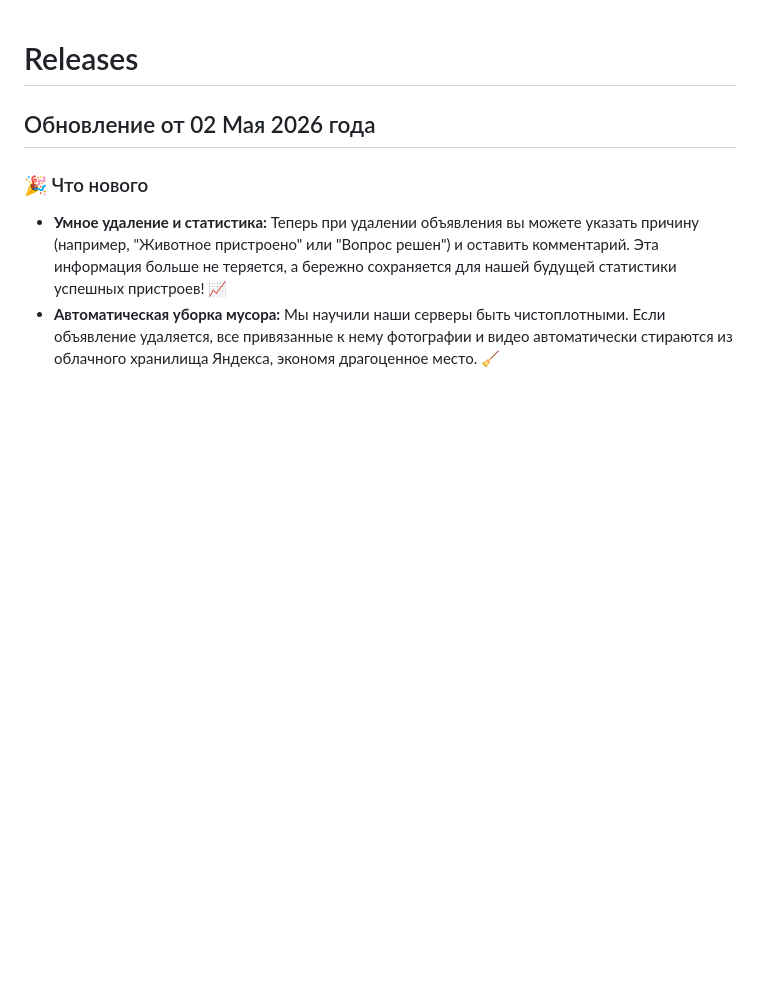
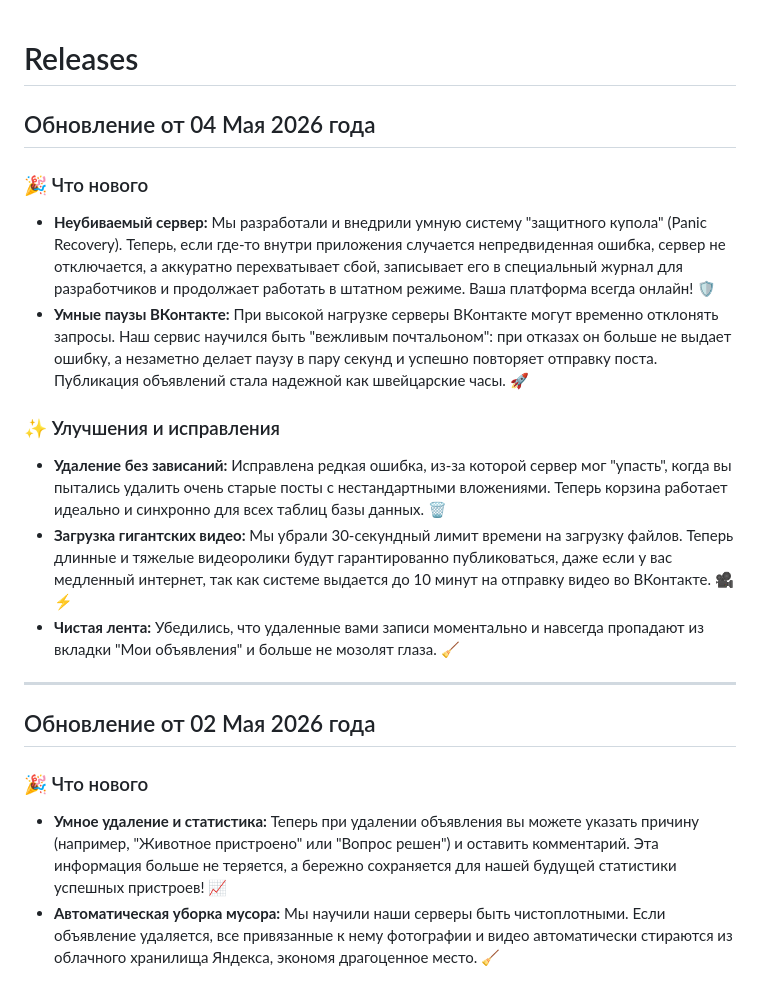
Before and after one commit to antondvinyaninov/vk_zooplaform_post, a Markdown page: RELEASES.md, the part around the change. Drawn GitHub-style; blank space fills up the shorter version.

```diff
--- a/RELEASES.md
+++ b/RELEASES.md
@@ -1,4 +1,17 @@
 # Releases
+
+## Обновление от 04 Мая 2026 года
+
+### 🎉 Что нового
+* **Неубиваемый сервер:** Мы разработали и внедрили умную систему "защитного купола" (Panic Recovery). Теперь, если где-то внутри приложения случается непредвиденная ошибка, сервер не отключается, а аккуратно перехватывает сбой, записывает его в специальный журнал для разработчиков и продолжает работать в штатном режиме. Ваша платформа всегда онлайн! 🛡️
+* **Умные паузы ВКонтакте:** При высокой нагрузке серверы ВКонтакте могут временно отклонять запросы. Наш сервис научился быть "вежливым почтальоном": при отказах он больше не выдает ошибку, а незаметно делает паузу в пару секунд и успешно повторяет отправку поста. Публикация объявлений стала надежной как швейцарские часы. 🚀
+
+### ✨ Улучшения и исправления
+* **Удаление без зависаний:** Исправлена редкая ошибка, из-за которой сервер мог "упасть", когда вы пытались удалить очень старые посты с нестандартными вложениями. Теперь корзина работает идеально и синхронно для всех таблиц базы данных. 🗑️
+* **Загрузка гигантских видео:** Мы убрали 30-секундный лимит времени на загрузку файлов. Теперь длинные и тяжелые видеоролики будут гарантированно публиковаться, даже если у вас медленный интернет, так как системе выдается до 10 минут на отправку видео во ВКонтакте. 🎥⚡️
+* **Чистая лента:** Убедились, что удаленные вами записи моментально и навсегда пропадают из вкладки "Мои объявления" и больше не мозолят глаза. 🧹
+
+---
 
 ## Обновление от 02 Мая 2026 года
 
```
Also changed, not shown: CHANGELOG.md (+7 -0 lines).
